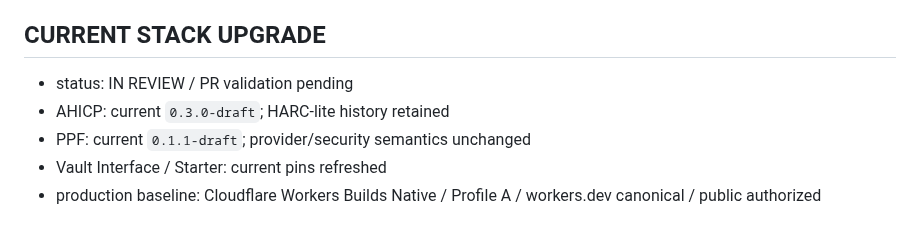
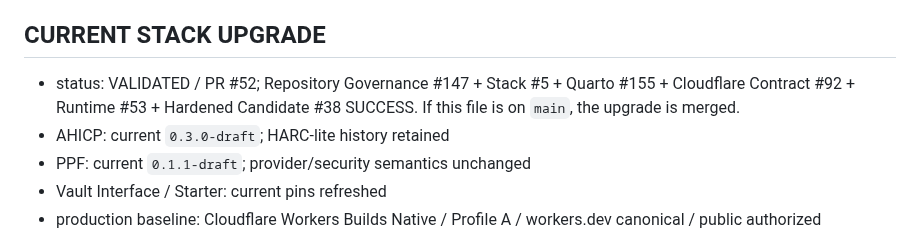
Before and after one commit to ChongLiuPhil/epistemology-textbook, a Markdown page: docs/working-memory/current-focus.zh-CN.md, the part around the change. GitHub-like rendering.

Commit message:
state: record successful Stack revision validation

```diff
--- a/docs/working-memory/current-focus.zh-CN.md
+++ b/docs/working-memory/current-focus.zh-CN.md
@@ -204,7 +204,7 @@ Chapter 2 audit conclusion：
 
 ## CURRENT STACK UPGRADE
 
-- status: IN REVIEW / PR validation pending
+- status: VALIDATED / PR #52; Repository Governance #147 + Stack #5 + Quarto #155 + Cloudflare Contract #92 + Runtime #53 + Hardened Candidate #38 SUCCESS. If this file is on `main`, the upgrade is merged.
 - AHICP: current `0.3.0-draft`; HARC-lite history retained
 - PPF: current `0.1.1-draft`; provider/security semantics unchanged
 - Vault Interface / Starter: current pins refreshed
```
